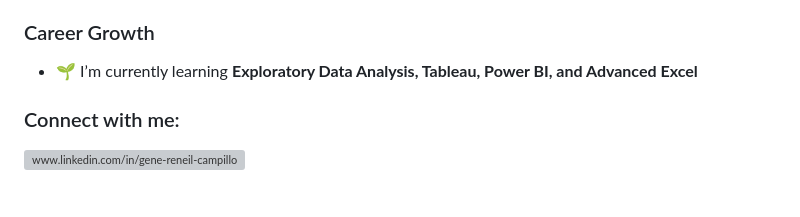
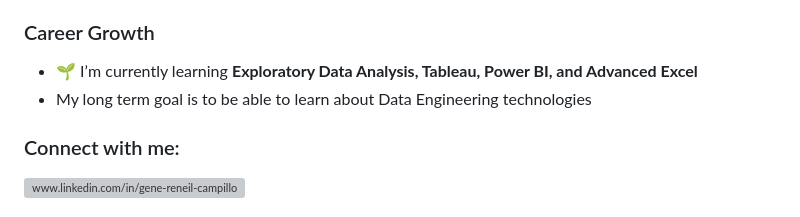
Before and after one commit to grcampillos/grcampillos.github.io, a Markdown page: README.md, the part around the change. GitHub-like rendering; grey boxes are pictures that could not be loaded.

```diff
--- a/README.md
+++ b/README.md
@@ -14,6 +14,7 @@
 <h3 align="left">Career Growth</h3>
 
 - 🌱 I’m currently learning **Exploratory Data Analysis, Tableau, Power BI, and Advanced Excel**
+- My long term goal is to be able to learn about Data Engineering technologies
 
 
 
```
